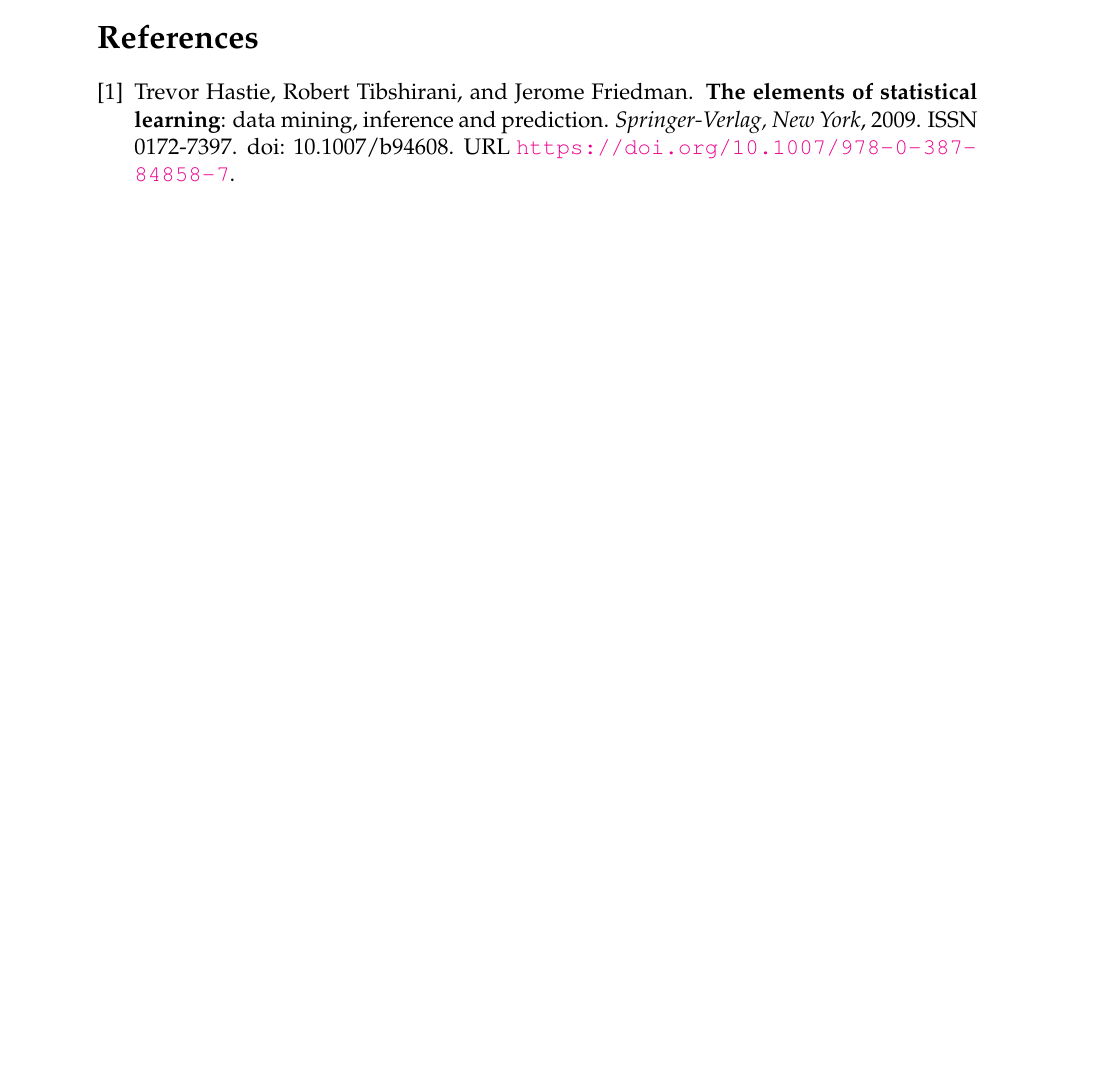
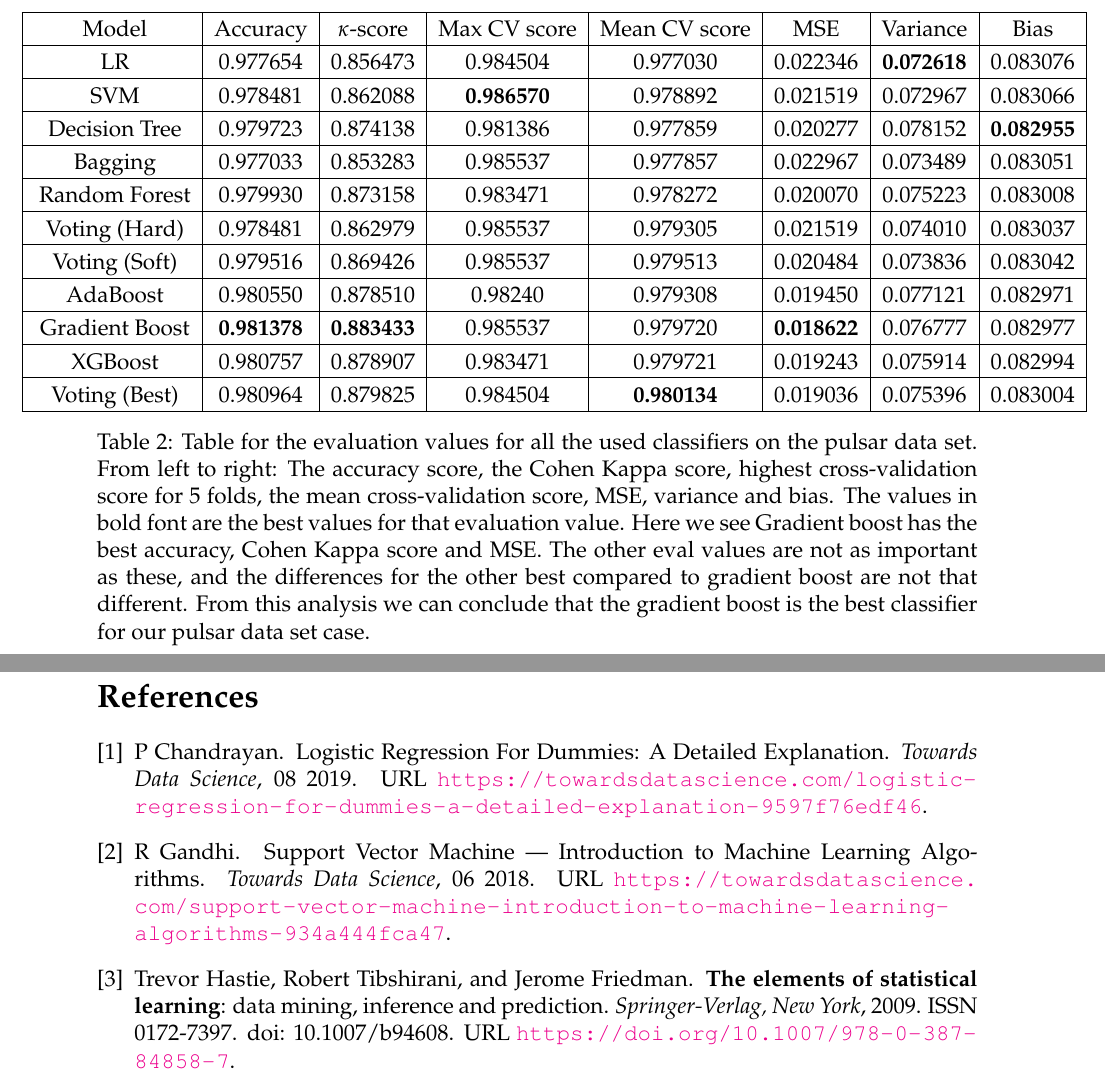
Before and after one commit to krilangs/FYS-STK4155, a LaTeX paper (Project3/Report/FYS-STK4155_Project3.tex): part of page 12 of 12 before the commit and two parts of pages 13 and 14 of 14 after it, the two joined at a grey line, cut at the place of the change, the shorter picture padded with empty space. Compiled offline with pdfLaTeX.

Commit message:
Add files via upload

```diff
--- a/Project3/Report/FYS-STK4155_Project3.tex
+++ b/Project3/Report/FYS-STK4155_Project3.tex
@@ -306,6 +306,40 @@ After splitting the data set into training and test data and scaling the trainin
 \subsection{Results of the Classification Analysis}
 \label{subsect:Res_class}
 ...
+\begin{table}[htbp!]
+	%\centering
+	\hspace{-1.5cm}
+	\begin{tabular}{ |c|c|c|c|c|c|c|c| }
+		\hline \rule{0pt}{13pt}
+		Model & Accuracy & $\kappa$-score & Max CV score & Mean CV score & MSE & Variance & Bias \\
+		\hline \rule{0pt}{13pt}
+		LR & 0.977654 & 0.856473 & 0.984504 & 0.977030 & 0.022346 & \textbf{0.072618} & 0.083076 \\
+		\hline \rule{0pt}{13pt}
+		SVM & 0.978481 & 0.862088 & \textbf{0.986570} & 0.978892 & 0.021519 & 0.072967 & 0.083066 \\
+		\hline \rule{0pt}{13pt}
+		Decision Tree & 0.979723 & 0.874138 & 0.981386 & 0.977859 & 0.020277 & 0.078152 & \textbf{0.082955} \\
+		\hline \rule{0pt}{13pt}
+		Bagging & 0.977033 & 0.853283 & 0.985537 & 0.977857 & 0.022967 & 0.073489 & 0.083051 \\
+		\hline \rule{0pt}{13pt}
+		Random Forest & 0.979930 & 0.873158 & 0.983471 & 0.978272 & 0.020070 & 0.075223 & 0.083008 \\
+		\hline \rule{0pt}{13pt}
+		Voting (Hard) & 0.978481 & 0.862979 & 0.985537 & 0.979305 & 0.021519 & 0.074010 & 0.083037 \\
+		\hline \rule{0pt}{13pt}
+		Voting (Soft) & 0.979516 & 0.869426 & 0.985537 & 0.979513 & 0.020484 & 0.073836 & 0.083042 \\
+		\hline \rule{0pt}{13pt}
+		AdaBoost & 0.980550 & 0.878510 & 0.98240 & 0.979308 & 0.019450 & 0.077121 & 0.082971 \\
+		\hline \rule{0pt}{13pt}
+		Gradient Boost & \textbf{0.981378} & \textbf{0.883433} & 0.985537 & 0.979720 & \textbf{0.018622} & 0.076777 & 0.082977 \\
+		\hline \rule{0pt}{13pt}
+		XGBoost & 0.980757 & 0.878907 & 0.983471 & 0.979721 & 0.019243 & 0.075914 & 0.082994 \\
+		\hline \rule{0pt}{13pt}
+		Voting (Best) & 0.980964 & 0.879825 & 0.984504 & \textbf{0.980134} & 0.019036 & 0.075396 & 0.083004 \\
+		\hline
+	\end{tabular}
+	\caption{Table for the evaluation values for all the used classifiers on the pulsar data set. From left to right: The accuracy score, the Cohen Kappa score, highest cross-validation score for 5 folds, the mean cross-validation score, MSE, variance and bias. The values in bold font are the best values for that evaluation value. Here we see Gradient boost has the best accuracy, Cohen Kappa score and MSE. The other eval values are not as important as these, and the differences for the other best compared to gradient boost are not that different. From this analysis we can conclude that the gradient boost is the best classifier for our pulsar data set case. \label{tab:classifiers}}
+\end{table}
+
+
 \section{Conclusion}
 \label{sect:Conclusion}
 ...
```
Also changed, not shown: Project3/Report/myrefs.bib (added, +90 -0 lines), Project3/Report/FYS-STK4155_Project3.tex (18 more changed lines).
